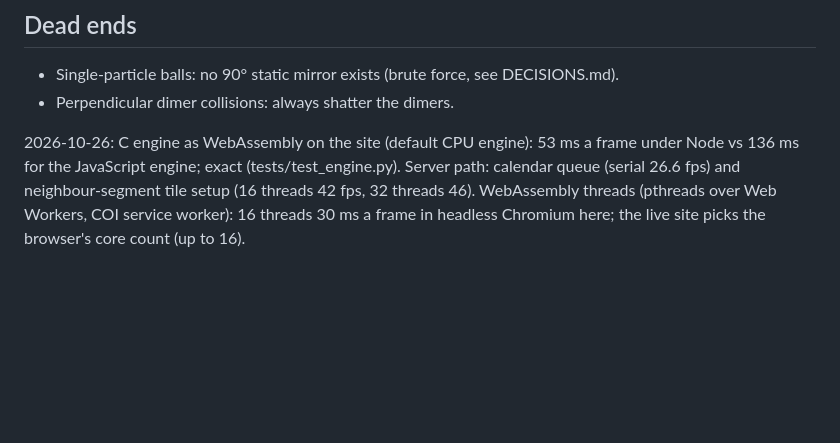
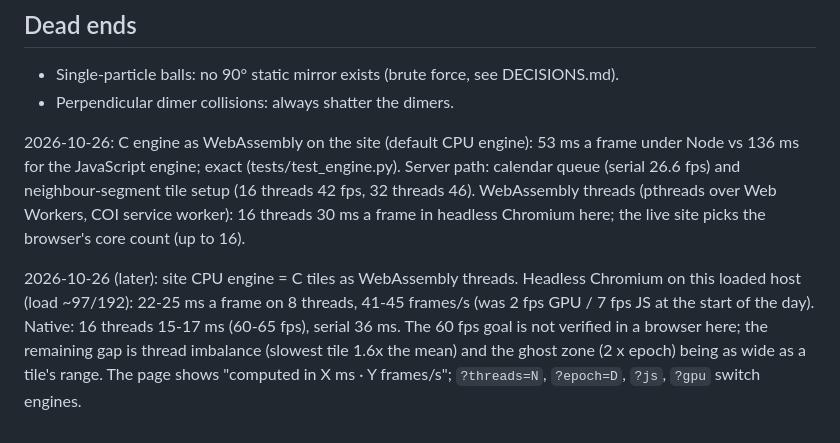
Before and after one commit to alexjhuang/billiard-breaker, a Markdown page: PROGRESS.md, the part around the change. Drawn GitHub-style; blank space fills up the shorter version.

```diff
--- a/PROGRESS.md
+++ b/PROGRESS.md
@@ -161,3 +161,10 @@ Node vs 136 ms for the JavaScript engine; exact (tests/test_engine.py). Server p
 queue (serial 26.6 fps) and neighbour-segment tile setup (16 threads 42 fps, 32 threads 46).
 WebAssembly threads (pthreads over Web Workers, COI service worker): 16 threads 30 ms a frame
 in headless Chromium here; the live site picks the browser's core count (up to 16).
+
+2026-10-26 (later): site CPU engine = C tiles as WebAssembly threads. Headless Chromium on this
+loaded host (load ~97/192): 22-25 ms a frame on 8 threads, 41-45 frames/s (was 2 fps GPU / 7 fps
+JS at the start of the day). Native: 16 threads 15-17 ms (60-65 fps), serial 36 ms. The 60 fps
+goal is not verified in a browser here; the remaining gap is thread imbalance (slowest tile
+1.6x the mean) and the ghost zone (2 x epoch) being as wide as a tile's range. The page shows
+"computed in X ms · Y frames/s"; `?threads=N`, `?epoch=D`, `?js`, `?gpu` switch engines.
```
Also changed, not shown: README.md (+3 -3 lines).
